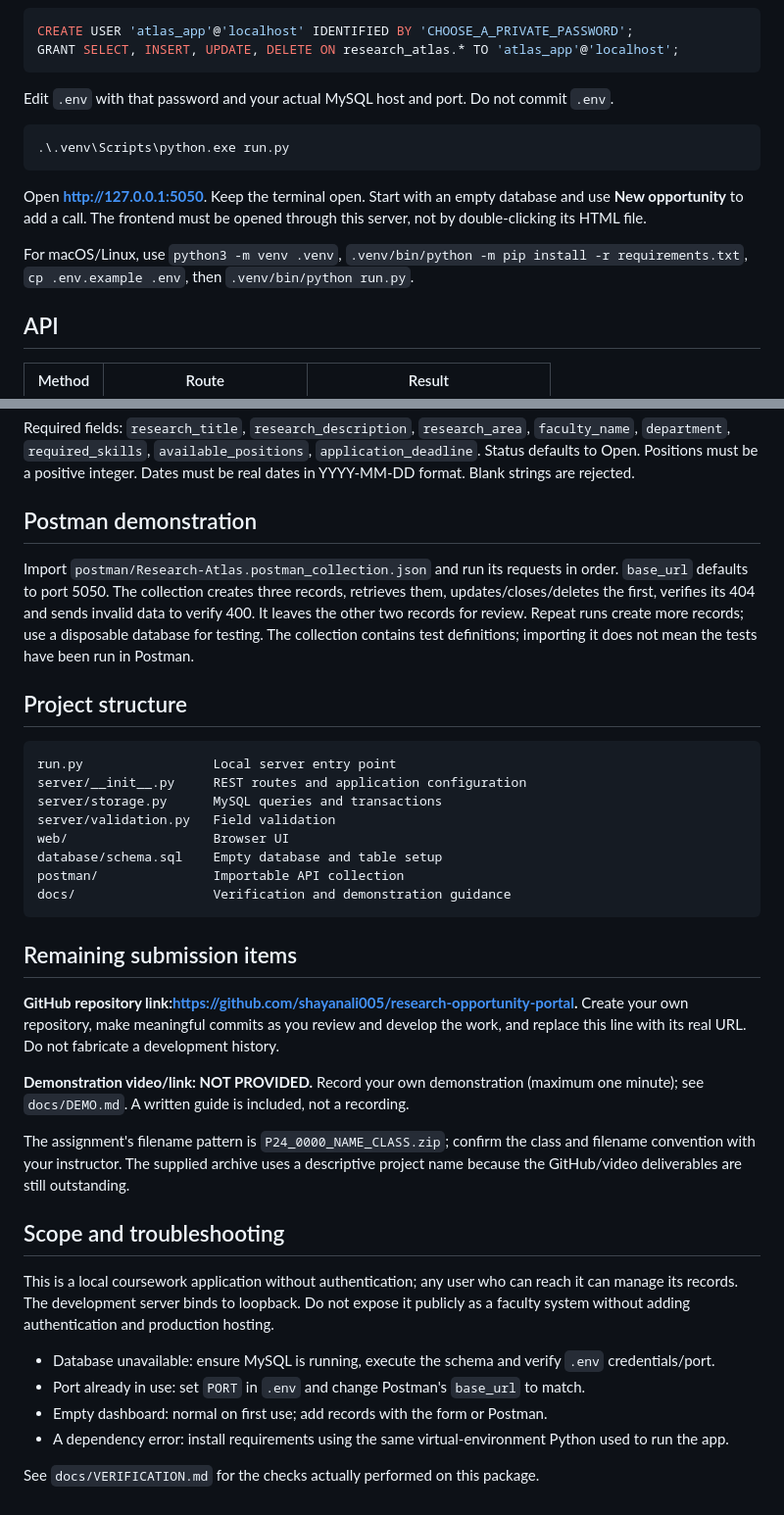
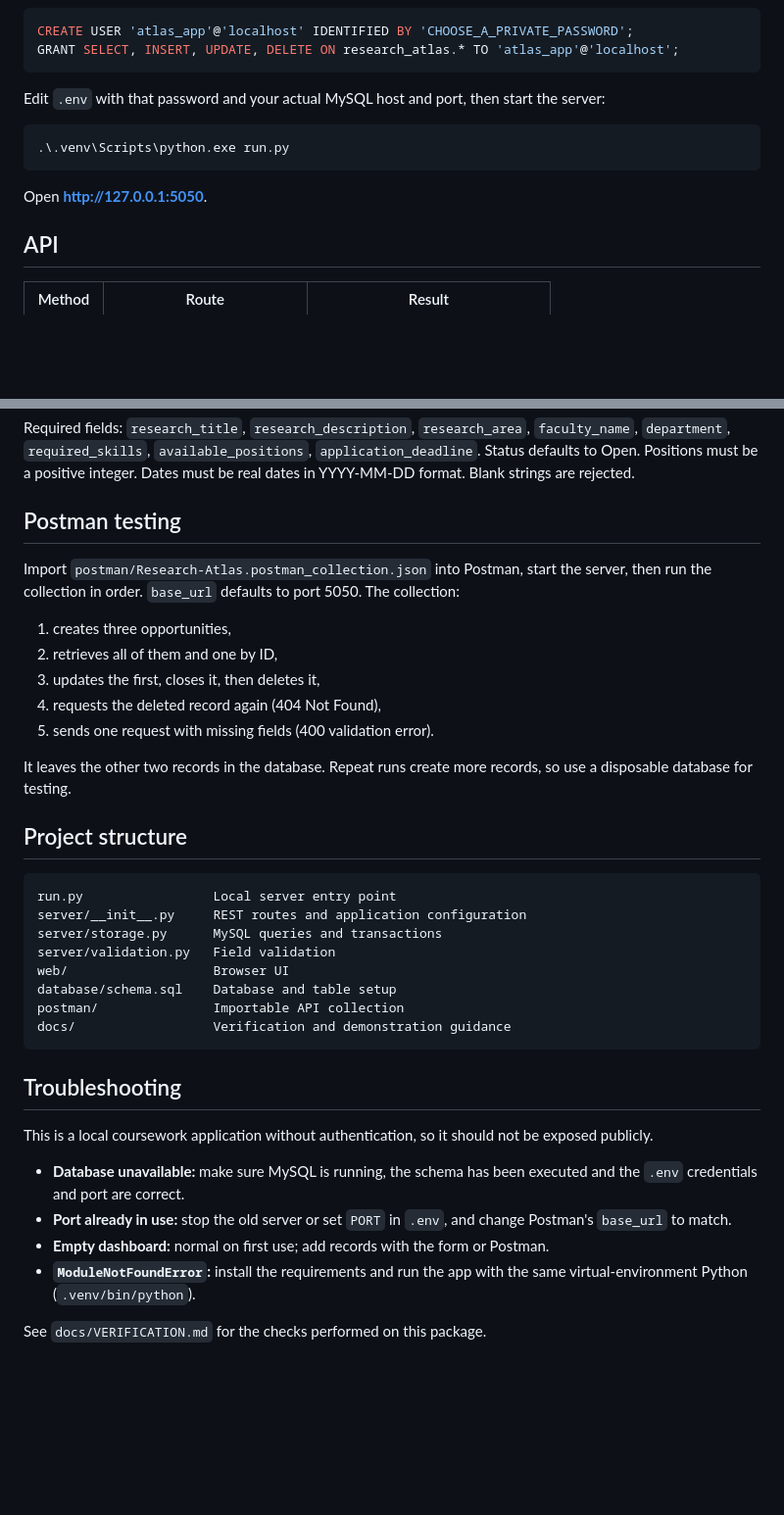
Before and after one commit to shayanali005/research-opportunity-portal, a Markdown page: README.md, 2 parts joined by grey strips. Shown at 98% size. Drawn GitHub-style; blank space fills up the shorter version.

````diff
--- a/README.md
+++ b/README.md
@@ -45,15 +77,13 @@ CREATE USER 'atlas_app'@'localhost' IDENTIFIED BY 'CHOOSE_A_PRIVATE_PASSWORD';
 GRANT SELECT, INSERT, UPDATE, DELETE ON research_atlas.* TO 'atlas_app'@'localhost';
 ```
 
-Edit `.env` with that password and your actual MySQL host and port. Do not commit `.env`.
+Edit `.env` with that password and your actual MySQL host and port, then start the server:
 
 ```powershell
 .\.venv\Scripts\python.exe run.py
 ```
 
-Open **http://127.0.0.1:5050**. Keep the terminal open. Start with an empty database and use **New opportunity** to add a call. The frontend must be opened through this server, not by double-clicking its HTML file.
-
-For macOS/Linux, use `python3 -m venv .venv`, `.venv/bin/python -m pip install -r requirements.txt`, `cp .env.example .env`, then `.venv/bin/python run.py`.
+Open **http://127.0.0.1:5050**.
 
 ## API
 
@@ -69,9 +99,17 @@ List supports optional `q` and `status=Open` or `status=Closed`. Successful reco
 
 Required fields: `research_title`, `research_description`, `research_area`, `faculty_name`, `department`, `required_skills`, `available_positions`, `application_deadline`. Status defaults to Open. Positions must be a positive integer. Dates must be real dates in YYYY-MM-DD format. Blank strings are rejected.
 
-## Postman demonstration
+## Postman testing
 
-Import `postman/Research-Atlas.postman_collection.json` and run its requests in order. `base_url` defaults to port 5050. The collection creates three records, retrieves them, updates/closes/deletes the first, verifies its 404 and sends invalid data to verify 400. It leaves the other two records for review. Repeat runs create more records; use a disposable database for testing. The collection contains test definitions; importing it does not mean the tests have been run in Postman.
+Import `postman/Research-Atlas.postman_collection.json` into Postman, start the server, then run the collection in order. `base_url` defaults to port 5050. The collection:
+
+1. creates three opportunities,
+2. retrieves all of them and one by ID,
+3. updates the first, closes it, then deletes it,
+4. requests the deleted record again (404 Not Found),
+5. sends one request with missing fields (400 validation error).
+
+It leaves the other two records in the database. Repeat runs create more records, so use a disposable database for testing.
 
 ## Project structure
 
@@ -81,26 +119,18 @@ server/__init__.py     REST routes and application configuration
 server/storage.py      MySQL queries and transactions
 server/validation.py   Field validation
 web/                   Browser UI
-database/schema.sql    Empty database and table setup
+database/schema.sql    Database and table setup
 postman/               Importable API collection
 docs/                  Verification and demonstration guidance
 ```
 
-## Remaining submission items
+## Troubleshooting
 
-**GitHub repository link:https://github.com/shayanali005/research-opportunity-portal.** Create your own repository, make meaningful commits as you review and develop the work, and replace this line with its real URL. Do not fabricate a development history.
+This is a local coursework application without authentication, so it should not be exposed publicly.
 
-**Demonstration video/link: NOT PROVIDED.** Record your own demonstration (maximum one minute); see `docs/DEMO.md`. A written guide is included, not a recording.
+- **Database unavailable:** make sure MySQL is running, the schema has been executed and the `.env` credentials and port are correct.
+- **Port already in use:** stop the old server or set `PORT` in `.env`, and change Postman's `base_url` to match.
+- **Empty dashboard:** normal on first use; add records with the form or Postman.
+- **`ModuleNotFoundError`:** install the requirements and run the app with the same virtual-environment Python (`.venv/bin/python`).
 
-The assignment's filename pattern is `P24_0000_NAME_CLASS.zip`; confirm the class and filename convention with your instructor. The supplied archive uses a descriptive project name because the GitHub/video deliverables are still outstanding.
-
-## Scope and troubleshooting
-
-This is a local coursework application without authentication; any user who can reach it can manage its records. The development server binds to loopback. Do not expose it publicly as a faculty system without adding authentication and production hosting.
-
-- Database unavailable: ensure MySQL is running, execute the schema and verify `.env` credentials/port.
-- Port already in use: set `PORT` in `.env` and change Postman's `base_url` to match.
-- Empty dashboard: normal on first use; add records with the form or Postman.
-- A dependency error: install requirements using the same virtual-environment Python used to run the app.
-
-See `docs/VERIFICATION.md` for the checks actually performed on this package.
+See `docs/VERIFICATION.md` for the checks performed on this package.
````
Also changed, not shown: other parts of README.md (+45 -13 lines).
